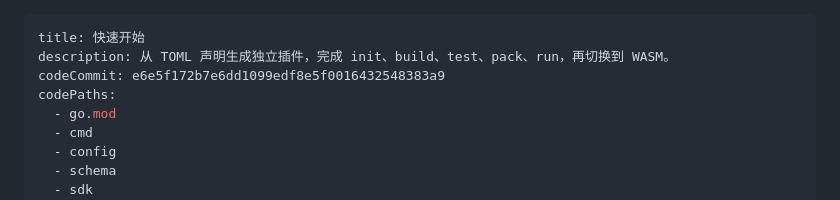
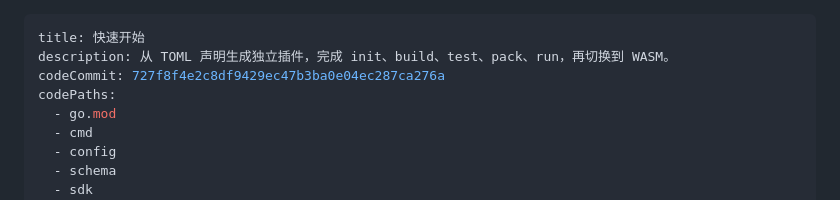
Before and after one commit to Cyenoch/cordis, a Markdown page: docs/getting-started.md, the part around the change. Drawn GitHub-style.

```diff
--- a/docs/getting-started.md
+++ b/docs/getting-started.md
@@ -1,7 +1,7 @@
 ---
 title: 快速开始
 description: 从 TOML 声明生成独立插件，完成 init、build、test、pack、run，再切换到 WASM。
-codeCommit: e6e5f172b7e6dd1099edf8e5f0016432548383a9
+codeCommit: 727f8f4e2c8df9429ec47b3ba0e04ec287ca276a
 codePaths:
   - go.mod
   - cmd
```
Also changed, not shown: docs/cli.md (+1 -1 lines), docs/runtimes.md (+1 -1 lines).
